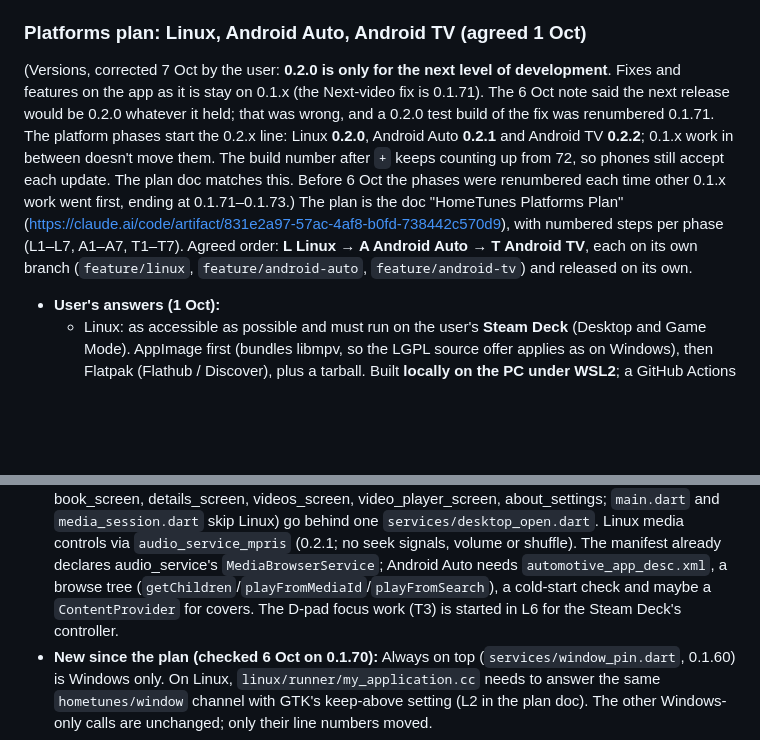
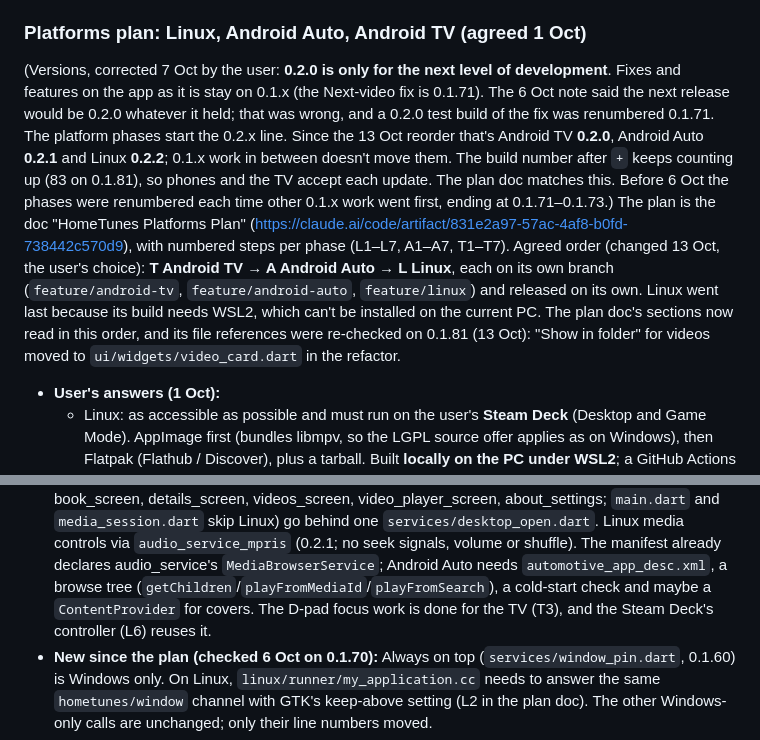
Before and after one commit to Jamesking96/HomeTunes, a Markdown page: docs/ai-context/04_ROADMAP_AND_OPEN_ITEMS.md, 2 parts joined by grey strips. Drawn GitHub-style; blank space fills up the shorter version.

Commit message:
Notes: platforms plan reordered (Android TV, Android Auto, then Linux)
Co-Authored-By: Claude Opus 5.5 <noreply@anthropic.com>
Claude-Session: https://claude.ai/code/session_01N8xN4i3zScnyEsaqRjLdjk

```diff
--- a/docs/ai-context/04_ROADMAP_AND_OPEN_ITEMS.md
+++ b/docs/ai-context/04_ROADMAP_AND_OPEN_ITEMS.md
@@ -323,10 +323,13 @@ phases, each on its own branch (`refactor/p<n>-<name>`), merged with `--no-ff` o
   at the bottom of the window (Now Playing keeps its line). The user: "All works".
 
 ### Platforms plan: Linux, Android Auto, Android TV (agreed 1 Oct)
-(Versions, corrected 7 Oct by the user: **0.2.0 is only for the next level of development**. Fixes and features on the app as it is stay on 0.1.x (the Next-video fix is 0.1.71). The 6 Oct note said the next release would be 0.2.0 whatever it held; that was wrong, and a 0.2.0 test build of the fix was renumbered 0.1.71. The platform phases start the 0.2.x line: Linux **0.2.0**, Android Auto **0.2.1** and Android TV **0.2.2**; 0.1.x work in between doesn't move them. The build number after `+` keeps counting up from 72, so phones still accept each update. The plan doc matches this. Before 6 Oct the phases were renumbered each time other 0.1.x work went first, ending at 0.1.71–0.1.73.)
+(Versions, corrected 7 Oct by the user: **0.2.0 is only for the next level of development**. Fixes and features on the app as it is stay on 0.1.x (the Next-video fix is 0.1.71). The 6 Oct note said the next release would be 0.2.0 whatever it held; that was wrong, and a 0.2.0 test build of the fix was renumbered 0.1.71. The platform phases start the 0.2.x line. Since the 13 Oct reorder that's Android TV **0.2.0**, Android Auto **0.2.1** and Linux **0.2.2**; 0.1.x work in between doesn't move them. The build number after `+` keeps counting up (83 on 0.1.81), so phones and the TV accept each update. The plan doc matches this. Before 6 Oct the phases were renumbered each time other 0.1.x work went first, ending at 0.1.71–0.1.73.)
 The plan is the doc "HomeTunes Platforms Plan" (https://claude.ai/code/artifact/831e2a97-57ac-4af8-b0fd-738442c570d9),
-with numbered steps per phase (L1–L7, A1–A7, T1–T7). Agreed order: **L Linux → A Android Auto → T Android TV**, each
-on its own branch (`feature/linux`, `feature/android-auto`, `feature/android-tv`) and released on its own.
+with numbered steps per phase (L1–L7, A1–A7, T1–T7). Agreed order (changed 13 Oct, the user's choice): **T Android TV → A Android Auto → L Linux**,
+each on its own branch (`feature/android-tv`, `feature/android-auto`, `feature/linux`) and released on its own.
+Linux went last because its build needs WSL2, which can't be installed on the current PC. The plan doc's sections
+now read in this order, and its file references were re-checked on 0.1.81 (13 Oct): "Show in folder" for videos
+moved to `ui/widgets/video_card.dart` in the refactor.
 - **User's answers (1 Oct):**
   - Linux: as accessible as possible and must run on the user's **Steam Deck** (Desktop and Game Mode). AppImage
     first (bundles libmpv, so the LGPL source offer applies as on Windows), then Flatpak (Flathub / Discover), plus a
@@ -341,8 +344,8 @@ on its own branch (`feature/linux`, `feature/android-auto`, `feature/android-tv`
   Linux) go behind one `services/desktop_open.dart`. Linux media controls via `audio_service_mpris` (0.2.1; no seek
   signals, volume or shuffle). The manifest already declares audio_service's `MediaBrowserService`; Android Auto
   needs `automotive_app_desc.xml`, a browse tree (`getChildren`/`playFromMediaId`/`playFromSearch`), a cold-start
-  check and maybe a `ContentProvider` for covers. The D-pad focus work (T3) is started in L6 for the Steam Deck's
-  controller.
+  check and maybe a `ContentProvider` for covers. The D-pad focus work is done for the TV (T3), and the Steam Deck's
+  controller (L6) reuses it.
 - **New since the plan (checked 6 Oct on 0.1.70):** Always on top (`services/window_pin.dart`, 0.1.60) is Windows
   only. On Linux, `linux/runner/my_application.cc` needs to answer the same `hometunes/window` channel with GTK's
   keep-above setting (L2 in the plan doc). The other Windows-only calls are unchanged; only their line numbers moved.
```
Also changed, not shown: other parts of docs/ai-context/04_ROADMAP_AND_OPEN_ITEMS.md (+3 -3 lines), docs/ai-context/00_START_HERE.md (+2 -2 lines).
